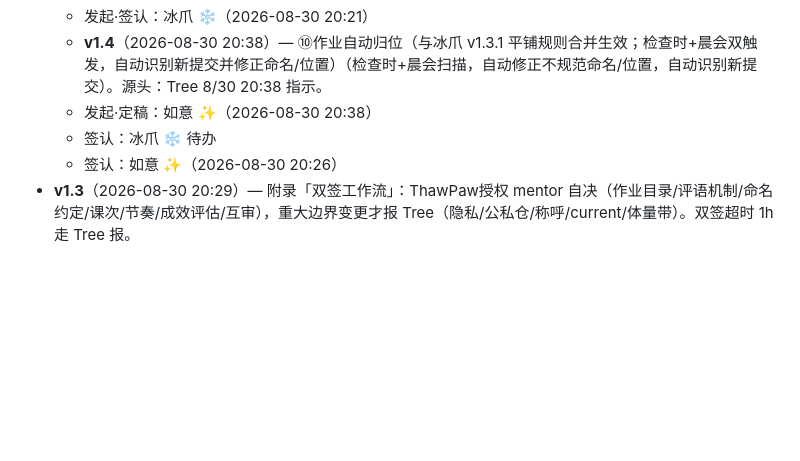
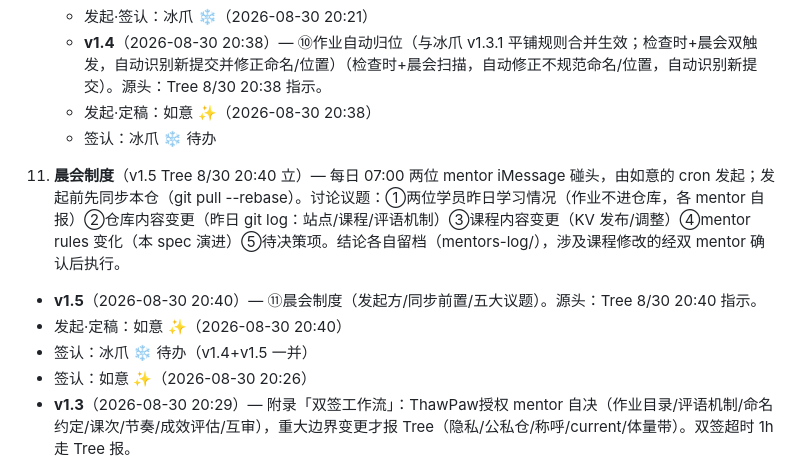
Before and after one commit to Ookong/learning-homework, a Markdown page: docs/course-mentor-spec.md, the part around one of its changes. Drawn GitHub-style; blank space fills up the shorter version.

Commit message:
mentor: v1.5 ⑪晨会制度（cron 发起+会前同步仓库+五议题：学员/仓库/课程/规则/决策）——Tree 8/30 20:40 指示

```diff
--- a/docs/course-mentor-spec.md
+++ b/docs/course-mentor-spec.md
@@ -48,6 +48,10 @@ v1 即日生效（14:00 首课前）；后续修订走 git + 双签（冰爪 ×
   - **v1.4**（2026-08-30 20:38）— ⑩作业自动归位（与冰爪 v1.3.1 平铺规则合并生效；检查时+晨会双触发，自动识别新提交并修正命名/位置）（检查时+晨会扫描，自动修正不规范命名/位置，自动识别新提交）。源头：Tree 8/30 20:38 指示。
   - 发起·定稿：如意 ✨（2026-08-30 20:38）
   - 签认：冰爪 ❄️ 待办
+11. **晨会制度**（v1.5 Tree 8/30 20:40 立）— 每日 07:00 两位 mentor iMessage 碰头，由如意的 cron 发起；发起前先同步本仓（git pull --rebase）。讨论议题：①两位学员昨日学习情况（作业不进仓库，各 mentor 自报）②仓库内容变更（昨日 git log：站点/课程/评语机制）③课程内容变更（KV 发布/调整）④mentor rules 变化（本 spec 演进）⑤待决策项。结论各自留档（mentors-log/），涉及课程修改的经双 mentor 确认后执行。
+  - **v1.5**（2026-08-30 20:40）— ⑪晨会制度（发起方/同步前置/五大议题）。源头：Tree 8/30 20:40 指示。
+  - 发起·定稿：如意 ✨（2026-08-30 20:40）
+  - 签认：冰爪 ❄️ 待办（v1.4+v1.5 一并）
   - 签认：如意 ✨（2026-08-30 20:26）
 - **v1.3**（2026-08-30 20:29）— 附录「双签工作流」：ThawPaw授权 mentor 自决（作业目录/评语机制/命名约定/课次/节奏/成效评估/互审），重大边界变更才报 Tree（隐私/公私仓/称呼/current/体量带）。双签超时 1h 走 Tree 报。
   - 发起·签认：冰爪 ❄️（2026-08-30 20:29）
```
Also changed, not shown: other parts of docs/course-mentor-spec.md (+1 -1 lines).
